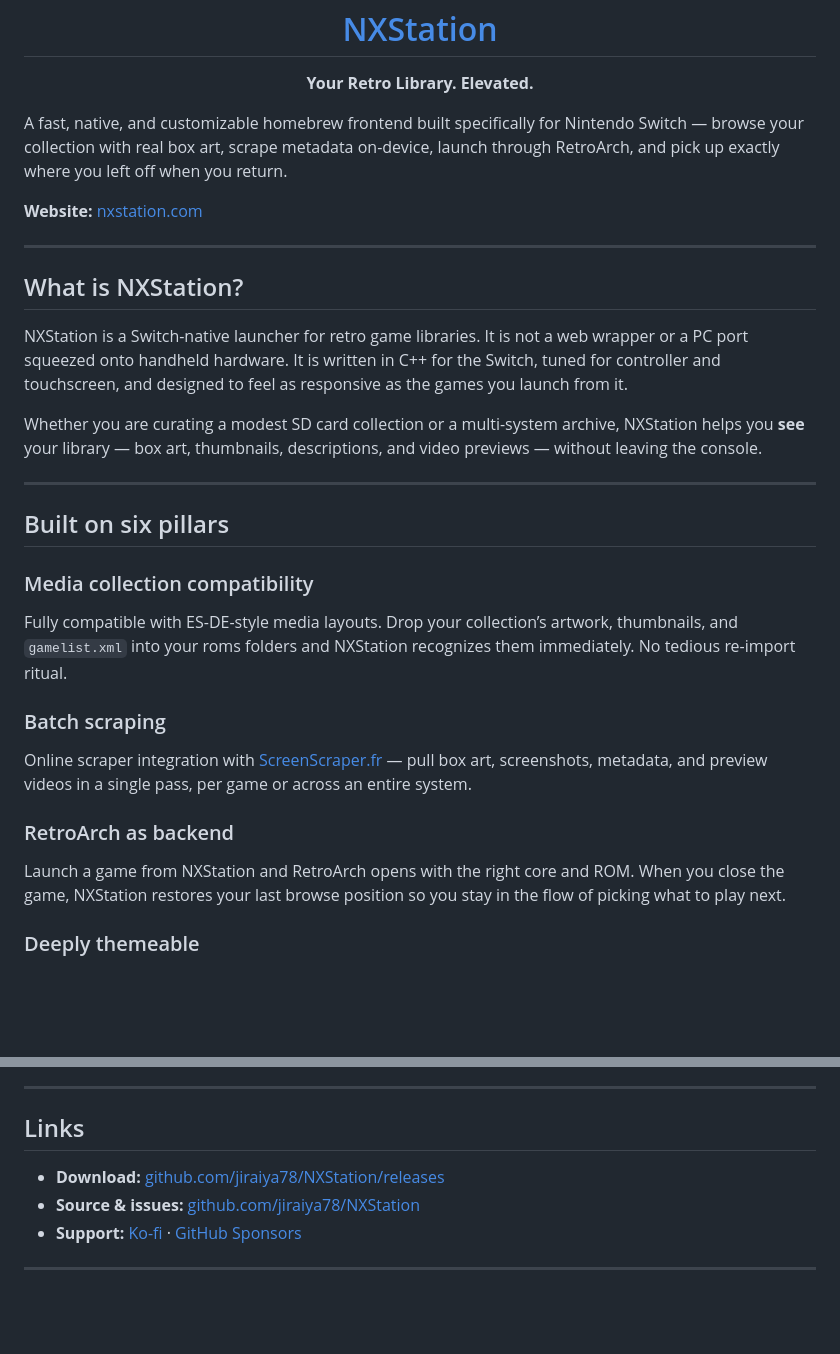
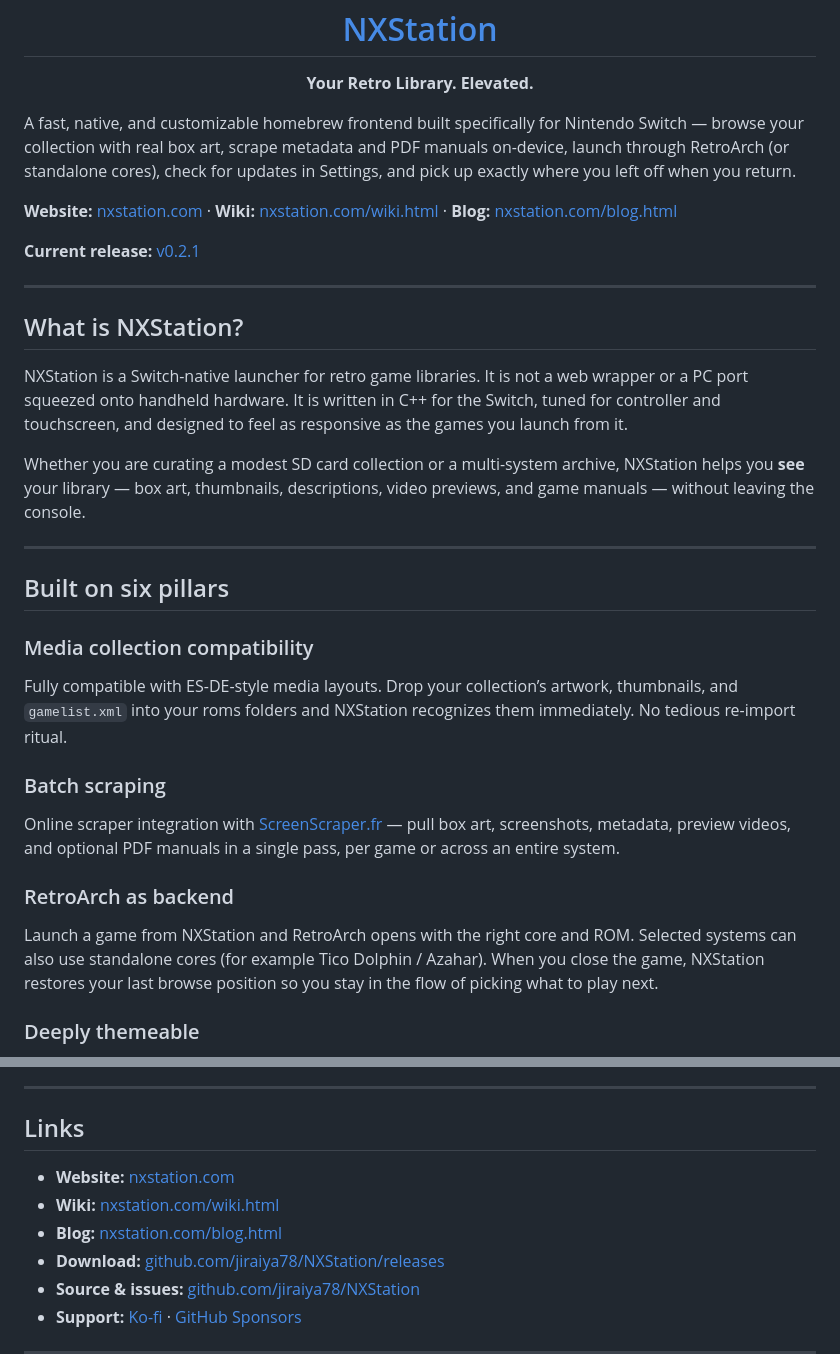
Before and after one commit to jiraiya78/NXStation, a Markdown page: README.md, 2 parts joined by grey strips. Rendered like a GitHub page; blank space fills up the shorter version.

```diff
--- a/README.md
+++ b/README.md
@@ -8,9 +8,11 @@
 
 <p align="center"><strong>Your Retro Library. Elevated.</strong></p>
 
-A fast, native, and customizable homebrew frontend built specifically for Nintendo Switch — browse your collection with real box art, scrape metadata on-device, launch through RetroArch, and pick up exactly where you left off when you return.
+A fast, native, and customizable homebrew frontend built specifically for Nintendo Switch — browse your collection with real box art, scrape metadata and PDF manuals on-device, launch through RetroArch (or standalone cores), check for updates in Settings, and pick up exactly where you left off when you return.
 
-**Website:** [nxstation.com](https://nxstation.com)
+**Website:** [nxstation.com](https://nxstation.com) · **Wiki:** [nxstation.com/wiki.html](https://nxstation.com/wiki.html) · **Blog:** [nxstation.com/blog.html](https://nxstation.com/blog.html)
+
+**Current release:** [v0.2.1](https://github.com/jiraiya78/NXStation/releases/latest)
 
 ---
 
@@ -18,7 +20,7 @@ A fast, native, and customizable homebrew frontend built specifically for Ninten
 
 NXStation is a Switch-native launcher for retro game libraries. It is not a web wrapper or a PC port squeezed onto handheld hardware. It is written in C++ for the Switch, tuned for controller and touchscreen, and designed to feel as responsive as the games you launch from it.
 
-Whether you are curating a modest SD card collection or a multi-system archive, NXStation helps you **see** your library — box art, thumbnails, descriptions, and video previews — without leaving the console.
+Whether you are curating a modest SD card collection or a multi-system archive, NXStation helps you **see** your library — box art, thumbnails, descriptions, video previews, and game manuals — without leaving the console.
 
 ---
 
@@ -30,11 +32,11 @@ Fully compatible with ES-DE-style media layouts. Drop your collection’s artwor
 
 ### Batch scraping
 
-Online scraper integration with [ScreenScraper.fr](https://www.screenscraper.fr/) — pull box art, screenshots, metadata, and preview videos in a single pass, per game or across an entire system.
+Online scraper integration with [ScreenScraper.fr](https://www.screenscraper.fr/) — pull box art, screenshots, metadata, preview videos, and optional PDF manuals in a single pass, per game or across an entire system.
 
 ### RetroArch as backend
 
-Launch a game from NXStation and RetroArch opens with the right core and ROM. When you close the game, NXStation restores your last browse position so you stay in the flow of picking what to play next.
+Launch a game from NXStation and RetroArch opens with the right core and ROM. Selected systems can also use standalone cores (for example Tico Dolphin / Azahar). When you close the game, NXStation restores your last browse position so you stay in the flow of picking what to play next.
 
 ### Deeply themeable
 
@@ -173,6 +192,9 @@ NXStation is an open-source frontend management tool. It does not contain game R
 
 ## Links
 
+- **Website:** [nxstation.com](https://nxstation.com)
+- **Wiki:** [nxstation.com/wiki.html](https://nxstation.com/wiki.html)
+- **Blog:** [nxstation.com/blog.html](https://nxstation.com/blog.html)
 - **Download:** [github.com/jiraiya78/NXStation/releases](https://github.com/jiraiya78/NXStation/releases/latest)
 - **Source & issues:** [github.com/jiraiya78/NXStation](https://github.com/jiraiya78/NXStation)
 - **Support:** [Ko-fi](https://ko-fi.com/V7C024E7UO) · [GitHub Sponsors](https://github.com/sponsors/jiraiya78)
```
Also changed, not shown: other parts of README.md (+30 -13 lines).
